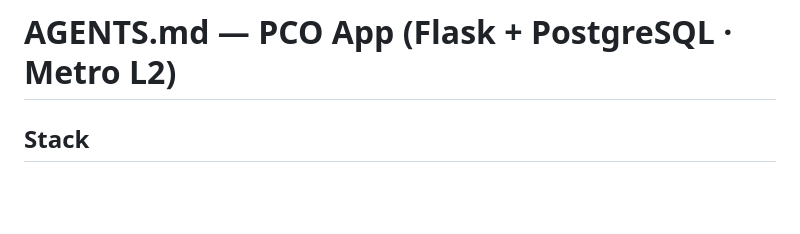
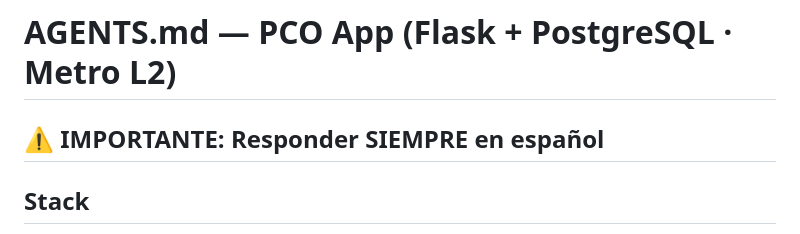
Before and after one commit to ArdalaxDown/pco-app, a Markdown page: AGENTS.md, the part around the change. Drawn GitHub-style; blank space fills up the shorter version.

Commit message:
AGENTS.md: agregar instrucción responder en español

```diff
--- a/AGENTS.md
+++ b/AGENTS.md
@@ -1,4 +1,6 @@
 # AGENTS.md — PCO App (Flask + PostgreSQL · Metro L2)
+
+## ⚠️ IMPORTANTE: Responder SIEMPRE en español
 
 ## Stack
 
```
